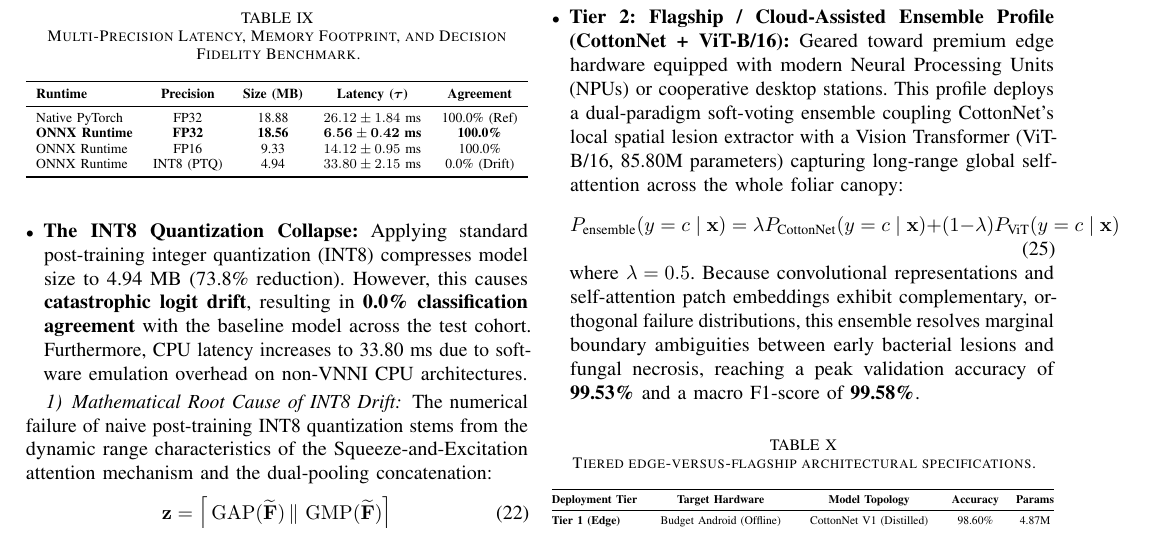
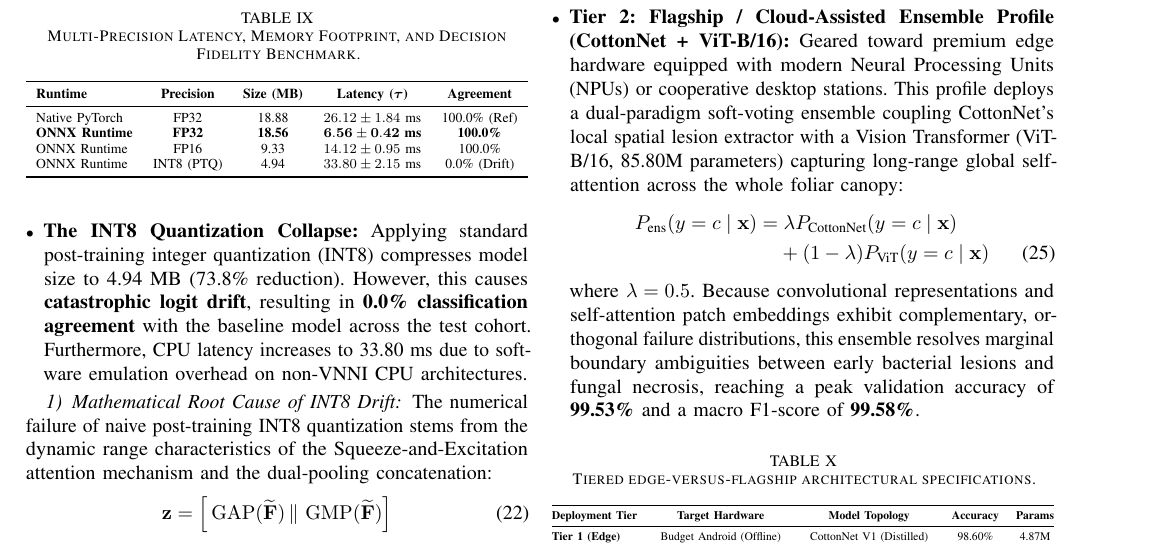
Before and after one commit to MRPREM31/cotton-leaf-disease-detection, a LaTeX paper (main.tex): part of page 11 of 14, cut so that both start at the same text. Compiled offline with pdfLaTeX.

Commit message:
Fix equation overflow by splitting into two-line align environment

```diff
--- a/main.tex
+++ b/main.tex
@@ -659,9 +659,10 @@ To accommodate heterogeneous agricultural deployment scenarios ranging from entr
 \begin{itemize}[leftmargin=*]
     \item \textbf{Tier 1: Ultra-Lightweight Edge Profile (CottonNet V1):} Geared toward ultra-low-cost smartphones (e.g., budget MediaTek Helio or Qualcomm Snapdragon 400-series chipsets) operating completely offline without cellular network availability. By utilizing the distilled CottonNet architecture (4.87M parameters, 18.56\,MB FP32 ONNX runtime binary), Tier~1 delivers \textbf{98.60\% test accuracy} and an ultra-fast \textbf{6.56~ms CPU latency}, requiring zero cloud connectivity.
     \item \textbf{Tier 2: Flagship / Cloud-Assisted Ensemble Profile (CottonNet + ViT-B/16):} Geared toward premium edge hardware equipped with modern Neural Processing Units (NPUs) or cooperative desktop stations. This profile deploys a dual-paradigm soft-voting ensemble coupling CottonNet's local spatial lesion extractor with a Vision Transformer (ViT-B/16, 85.80M parameters) capturing long-range global self-attention across the whole foliar canopy:
-    \begin{equation}
-    P_{\text{ensemble}}(y=c \mid \mathbf{x}) = \lambda P_{\text{CottonNet}}(y=c \mid \mathbf{x}) + (1-\lambda) P_{\text{ViT}}(y=c \mid \mathbf{x})
-    \end{equation}
+    \begin{align}
+    P_{\text{ens}}(y=c \mid \mathbf{x}) = &\;\lambda P_{\text{CottonNet}}(y=c \mid \mathbf{x}) \nonumber \\
+    & + (1-\lambda) P_{\text{ViT}}(y=c \mid \mathbf{x})
+    \end{align}
     where $\lambda = 0.5$. Because convolutional representations and self-attention patch embeddings exhibit complementary, orthogonal failure distributions, this ensemble resolves marginal boundary ambiguities between early bacterial lesions and fungal necrosis, reaching a peak validation accuracy of \textbf{99.53\%} and a macro F1-score of \textbf{99.58\%}.
 \end{itemize}
 
```
Also changed, not shown: 1 other file.
